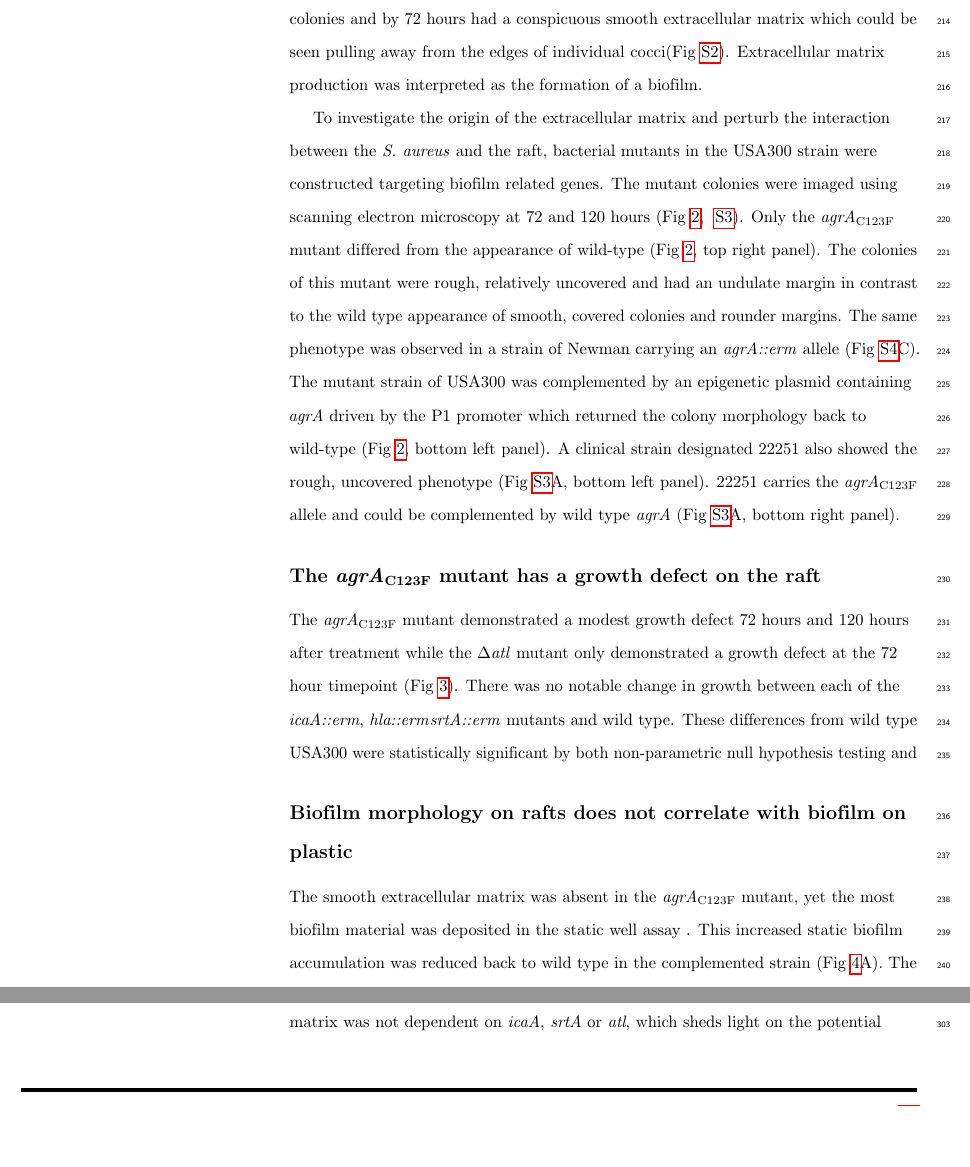
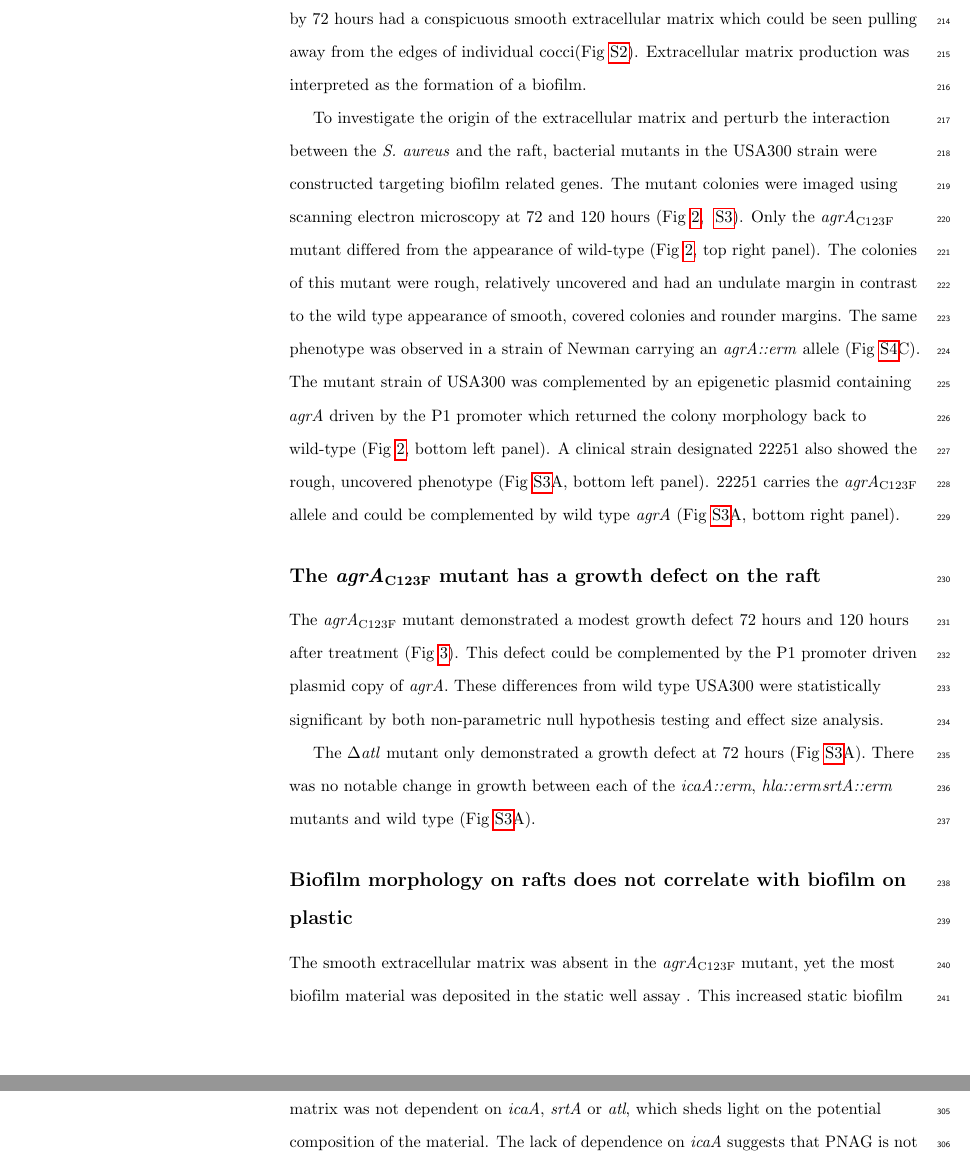
Before and after one commit to danwchan/organotypic_model, a LaTeX document (second_draft.tex): two parts of pages 10 and 12 of 30 before the commit and two parts of pages 10 and 13 of 30 after it, joined at a grey line, cut so that both start at the same text, the shorter picture padded with empty space. Compiled offline with pdfLaTeX.

Commit message:
tinkering on paper

```diff
--- a/second_draft.tex
+++ b/second_draft.tex
@@ -477,9 +477,13 @@ A clinical strain designated 22251 also showed the rough, uncovered phenotype (F
 
 \subsection*{The \textit{agrA}\textsubscript{C123F} mutant has a growth defect on the raft}
 
-The \textit{agrA}\textsubscript{C123F} mutant demonstrated a modest growth defect 72 hours and 120 hours after treatment while the $\Delta$\textit{atl} mutant only demonstrated a growth defect at the 72 hour timepoint (Fig~\ref{fig3}).
-There was no notable change in growth between each of the \textit{icaA::erm}, \textit{hla::erm}\textit{srtA::erm} mutants and wild type.
-These differences from wild type USA300 were statistically significant by both non-parametric null hypothesis testing and
+The \textit{agrA}\textsubscript{C123F} mutant demonstrated a modest growth defect 72 hours and 120 hours after treatment (Fig~\ref{fig3}).
+This defect could be complemented by the P1 promoter driven plasmid copy of \textit{agrA}.
+These differences from wild type USA300 were statistically significant by both non-parametric null hypothesis testing and effect size analysis.
+
+The $\Delta$\textit{atl} mutant only demonstrated a growth defect at 72 hours (Fig~\ref{figS3}A).
+There was no notable change in growth between each of the \textit{icaA::erm}, \textit{hla::erm}\textit{srtA::erm} mutants and wild type (Fig~\ref{figS3}A).
+
 
 \begin{figure}[!ht]
 \begin{adjustwidth}{-2.25in}{0in}
```
Also changed, not shown: second_draft.tex (2 more changed lines).
